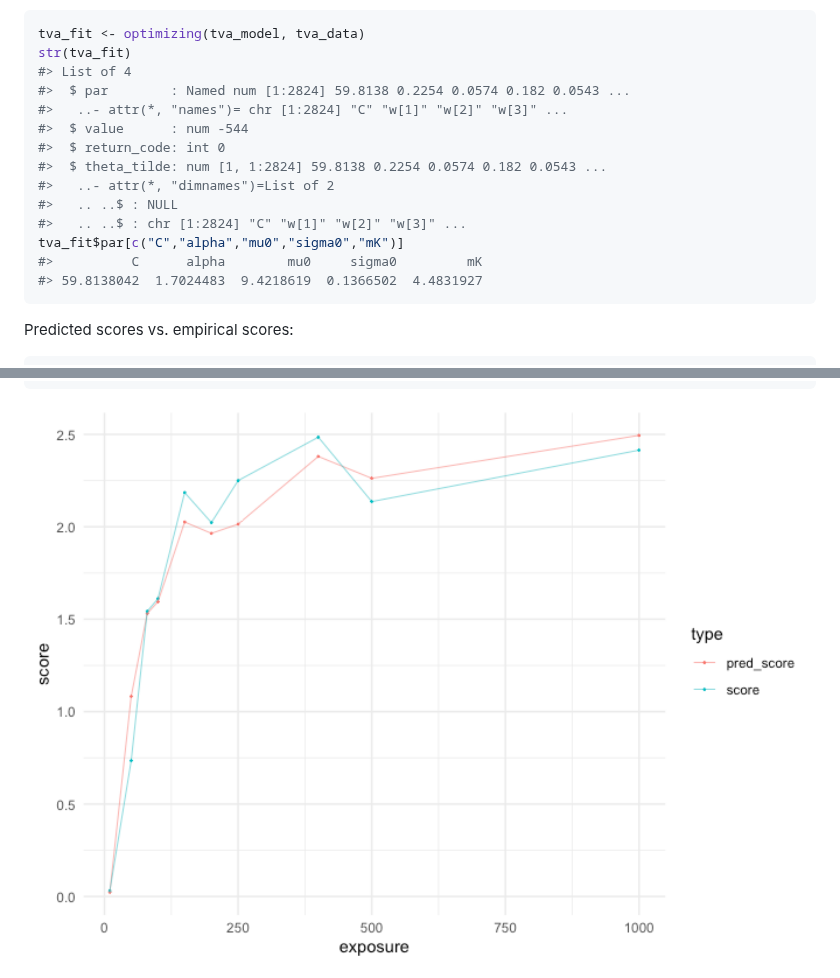
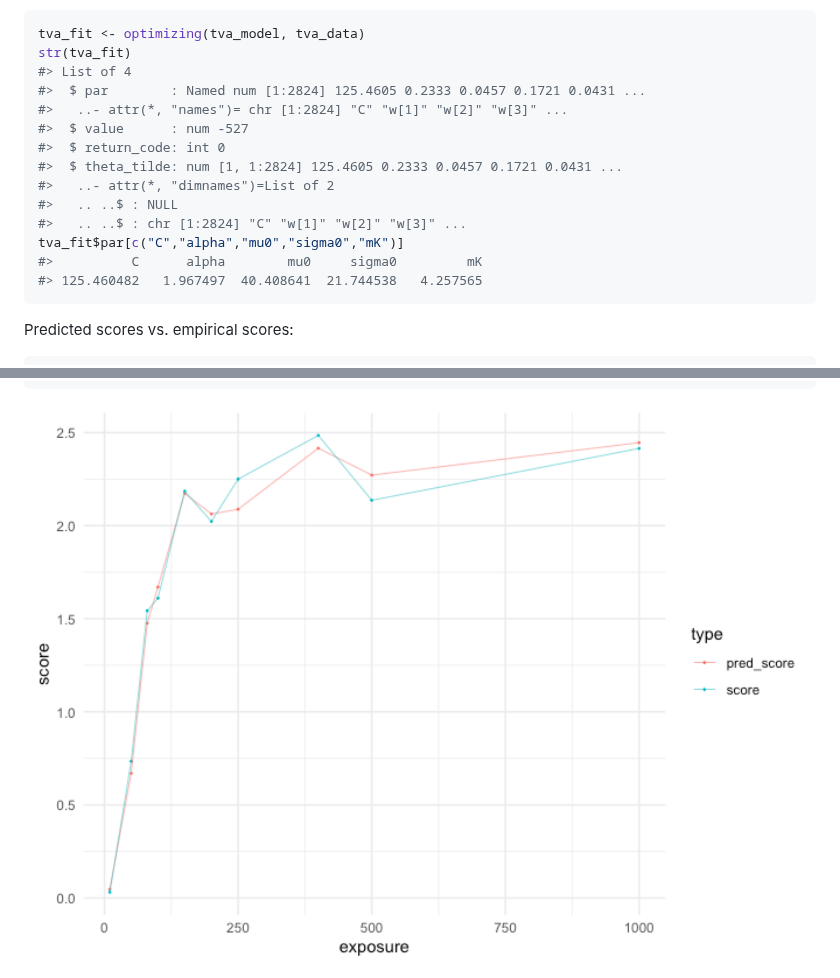
Before and after one commit to mmrabe/RStanTVA, a Markdown page: README.md, 2 parts joined by grey strips. GitHub-like rendering; pictures changed too: man/figures/README-example-predict-1.png.

Commit message:
Revise README

````diff
--- a/README.md
+++ b/README.md
@@ -172,17 +270,17 @@ Fit `tva_model` to the `tva_data` using maximum-likelihood estimation
 tva_fit <- optimizing(tva_model, tva_data)
 str(tva_fit)
 #> List of 4
-#>  $ par        : Named num [1:2824] 59.8138 0.2254 0.0574 0.182 0.0543 ...
+#>  $ par        : Named num [1:2824] 125.4605 0.2333 0.0457 0.1721 0.0431 ...
 #>   ..- attr(*, "names")= chr [1:2824] "C" "w[1]" "w[2]" "w[3]" ...
-#>  $ value      : num -544
+#>  $ value      : num -527
 #>  $ return_code: int 0
-#>  $ theta_tilde: num [1, 1:2824] 59.8138 0.2254 0.0574 0.182 0.0543 ...
+#>  $ theta_tilde: num [1, 1:2824] 125.4605 0.2333 0.0457 0.1721 0.0431 ...
 #>   ..- attr(*, "dimnames")=List of 2
 #>   .. ..$ : NULL
 #>   .. ..$ : chr [1:2824] "C" "w[1]" "w[2]" "w[3]" ...
 tva_fit$par[c("C","alpha","mu0","sigma0","mK")]
 #>          C      alpha        mu0     sigma0         mK
-#> 59.8138042  1.7024483  9.4218619  0.1366502  4.4831927
+#> 125.460482   1.967497  40.408641  21.744538   4.257565
 ```
 
 Predicted scores vs. empirical scores:
````
Also changed, not shown: other parts of README.md (+98 -0 lines), 1 other file.
